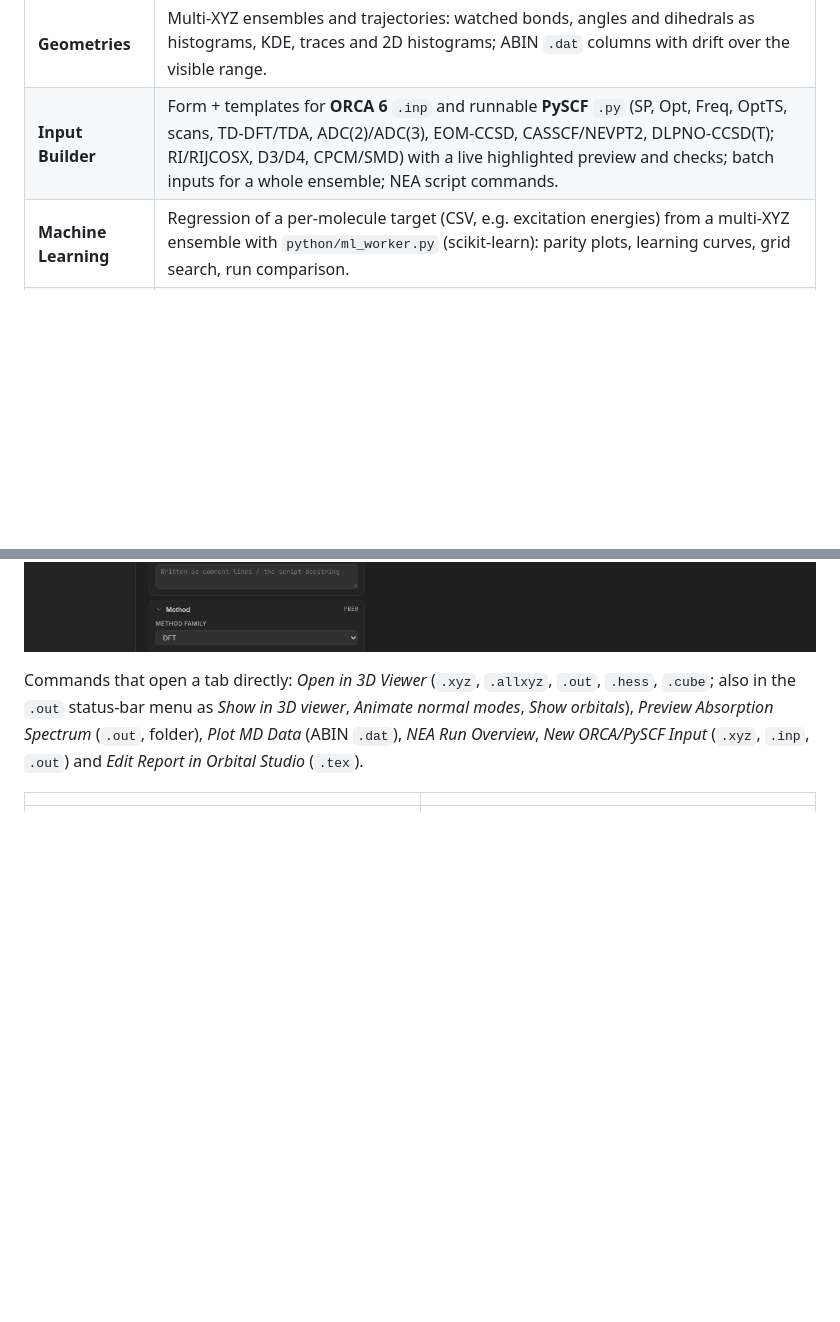
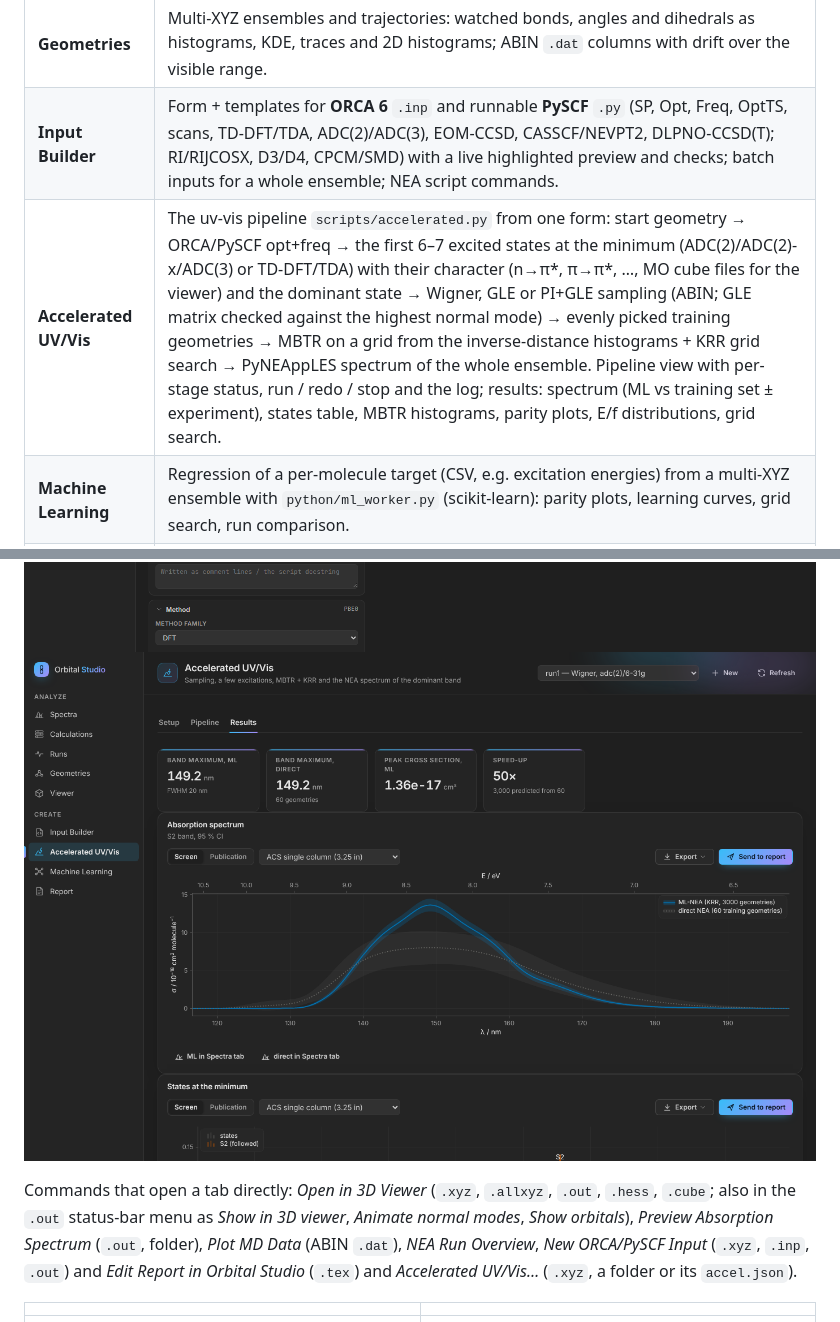
Before and after one commit to alestoman5/Orbital, a Markdown page: README.md, 2 parts joined by grey strips. GitHub-like rendering; pictures changed too: docs/screenshots/studio-accel.png (added); blank space fills up the shorter version.

Commit message:
Add the Accelerated UV/Vis tab: setup, pipeline and results views
Co-Authored-By: Claude Opus 5.5 <noreply@anthropic.com>
Claude-Session: https://claude.ai/code/session_01WUSr9hMaXbgfXFxwqvo3JN

```diff
--- a/README.md
+++ b/README.md
@@ -54,14 +54,16 @@ ticks, 8 pt Arial-metric text, the Okabe-Ito palette and `quantity / unit` axis
 | **Viewer** | 3D structures from `.xyz`, ORCA `.allxyz` relaxed scans (paired with `.relaxscanact.dat`), the geometry steps of a `.out`, `.hess` and `.cube` files (three.js, bundled). Trajectory player with the energy profile along the scan coordinate (click to jump), normal-mode animation, picking atoms for distances / angles / dihedrals, PNG export. Orbitals: MO level diagram and table with c² composition per element and π character relative to a picked plane (printed coefficients, `print[p_mos]`), CIS / TD-DFT states with their main i → a excitations (click one to see donor and acceptor MO side by side), ±isosurfaces of `<base>_moN.cube` files, and a ready `%plots` block for MOs without a cube. |
 | **Geometries** | Multi-XYZ ensembles and trajectories: watched bonds, angles and dihedrals as histograms, KDE, traces and 2D histograms; ABIN `.dat` columns with drift over the visible range. |
 | **Input Builder** | Form + templates for **ORCA 6** `.inp` and runnable **PySCF** `.py` (SP, Opt, Freq, OptTS, scans, TD-DFT/TDA, ADC(2)/ADC(3), EOM-CCSD, CASSCF/NEVPT2, DLPNO-CCSD(T); RI/RIJCOSX, D3/D4, CPCM/SMD) with a live highlighted preview and checks; batch inputs for a whole ensemble; NEA script commands. |
+| **Accelerated UV/Vis** | The uv-vis pipeline `scripts/accelerated.py` from one form: start geometry → ORCA/PySCF opt+freq → the first 6–7 excited states at the minimum (ADC(2)/ADC(2)-x/ADC(3) or TD-DFT/TDA) with their character (n→π\*, π→π\*, …, MO cube files for the viewer) and the dominant state → Wigner, GLE or PI+GLE sampling (ABIN; GLE matrix checked against the highest normal mode) → evenly picked training geometries → MBTR on a grid from the inverse-distance histograms + KRR grid search → PyNEAppLES spectrum of the whole ensemble. Pipeline view with per-stage status, run / redo / stop and the log; results: spectrum (ML vs training set ± experiment), states table, MBTR histograms, parity plots, E/f distributions, grid search. |
 | **Machine Learning** | Regression of a per-molecule target (CSV, e.g. excitation energies) from a multi-XYZ ensemble with `python/ml_worker.py` (scikit-learn): parity plots, learning curves, grid search, run comparison. |
 | **Report** | Section editor for a LaTeX report with backups, compile (latexmk / tectonic), PDF preview and figure import. |
 
 ![Input Builder](docs/screenshots/studio-inputs.png)
+![Accelerated UV/Vis](docs/screenshots/studio-accel.png)
 
 Commands that open a tab directly: *Open in 3D Viewer* (`.xyz`, `.allxyz`, `.out`, `.hess`, `.cube`; also in the `.out` status-bar menu as *Show in 3D viewer*, *Animate normal modes*, *Show orbitals*), *Preview Absorption Spectrum* (`.out`, folder), *Plot MD Data*
 (ABIN `.dat`), *NEA Run Overview*, *New ORCA/PySCF Input* (`.xyz`, `.inp`, `.out`) and *Edit Report in Orbital Studio*
-(`.tex`).
+(`.tex`) and *Accelerated UV/Vis…* (`.xyz`, a folder or its `accel.json`).
 
 | | |
 |---|---|
```
Also changed, not shown: docs/STUDIO.md (+3 -1 lines), 8 other files.
